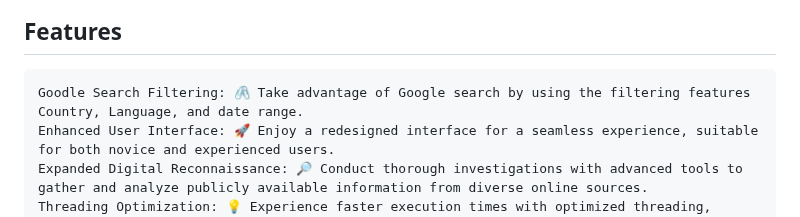
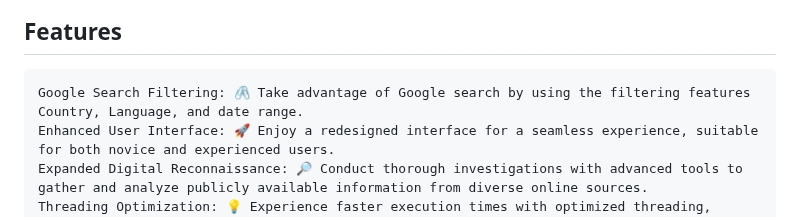
Before and after one commit to AnonCatalyst/Ominis-OSINT, a Markdown page: README.md, the part around the change. GitHub-like rendering.

```diff
--- a/README.md
+++ b/README.md
@@ -26,7 +26,7 @@ This project is licensed under the MIT License - see the LICENSE file for detail
 
 ## Features
 
-    Goodle Search Filtering: 🖇 Take advantage of Google search by using the filtering features Country, Language, and date range.
+    Google Search Filtering: 🖇 Take advantage of Google search by using the filtering features Country, Language, and date range.
     Enhanced User Interface: 🚀 Enjoy a redesigned interface for a seamless experience, suitable for both novice and experienced users.
     Expanded Digital Reconnaissance: 🔎 Conduct thorough investigations with advanced tools to gather and analyze publicly available information from diverse online sources.
     Threading Optimization: 💡 Experience faster execution times with optimized threading, improving efficiency and reducing waiting periods during username searches.
```
